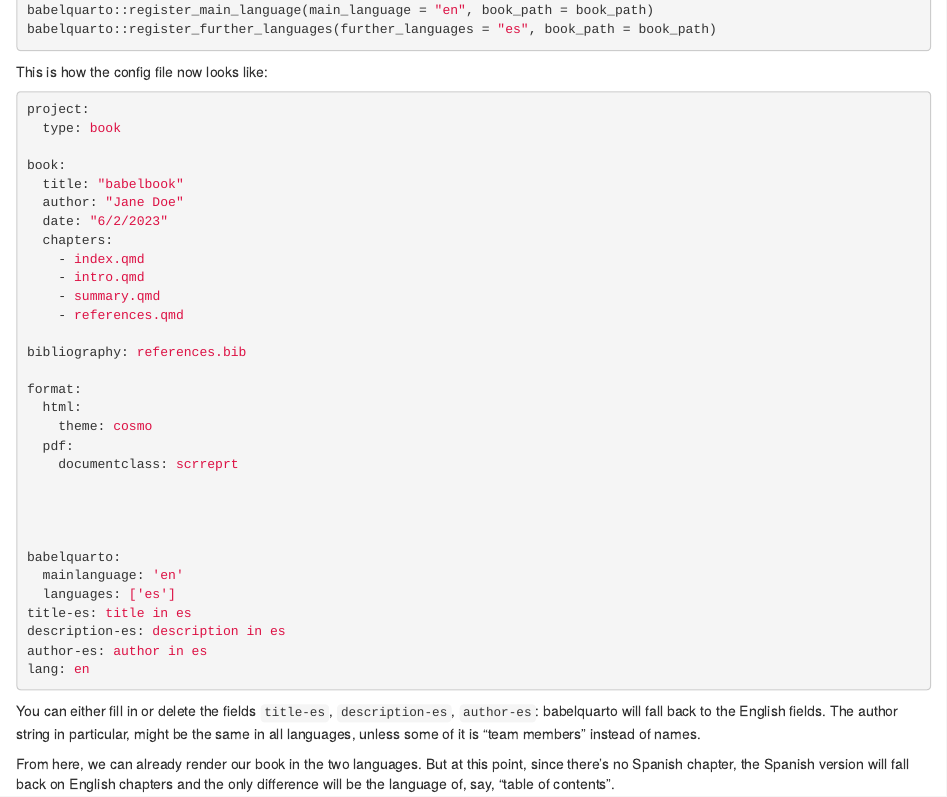
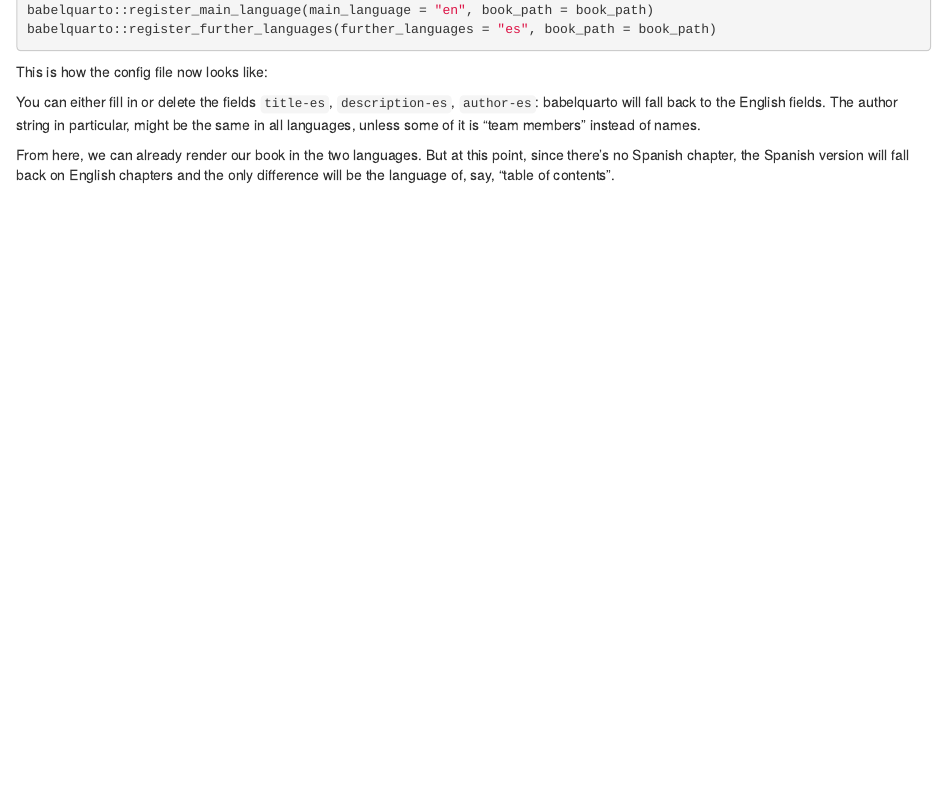
Before and after one commit to ropensci-review-tools/babeldown, an R Markdown document (vignettes/articles/quarto.Rmd): the page in a window 1100 px wide, from 770 px down. Rendered offline with R 4.5, knitr and Pandoc, with nearby package versions; the code chunks are not run, so their results and figures are left out.

Commit message:
docs: try using Quarto again @jeroen

`````diff
--- a/vignettes/articles/quarto.Rmd
+++ b/vignettes/articles/quarto.Rmd
@@ -66,40 +66,6 @@ c(
   paste(collapse = "\n") |>
   cat()
 ````
-
-```yaml
-project:
-  type: book
-
-book:
-  title: "babelbook"
-  author: "Jane Doe"
-  date: "6/2/2023"
-  chapters:
-    - index.qmd
-    - intro.qmd
-    - summary.qmd
-    - references.qmd
-
-bibliography: references.bib
-
-format:
-  html:
-    theme: cosmo
-  pdf:
-    documentclass: scrreprt
-
-
-
-
-babelquarto:
-  mainlanguage: 'en'
-  languages: ['es']
-title-es: title in es
-description-es: description in es
-author-es: author in es
-lang: en
-```
 
 You can either fill in or delete the fields `title-es`, `description-es`, `author-es`:
 babelquarto will fall back to the English fields.
`````
Also changed, not shown: vignettes/articles/quarto.Rmd (6 more changed lines).
